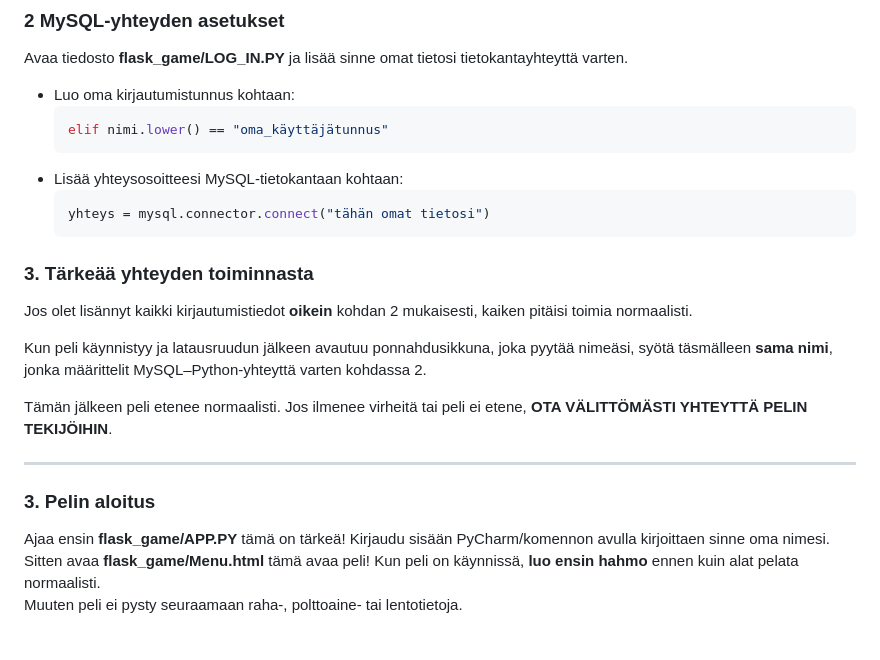
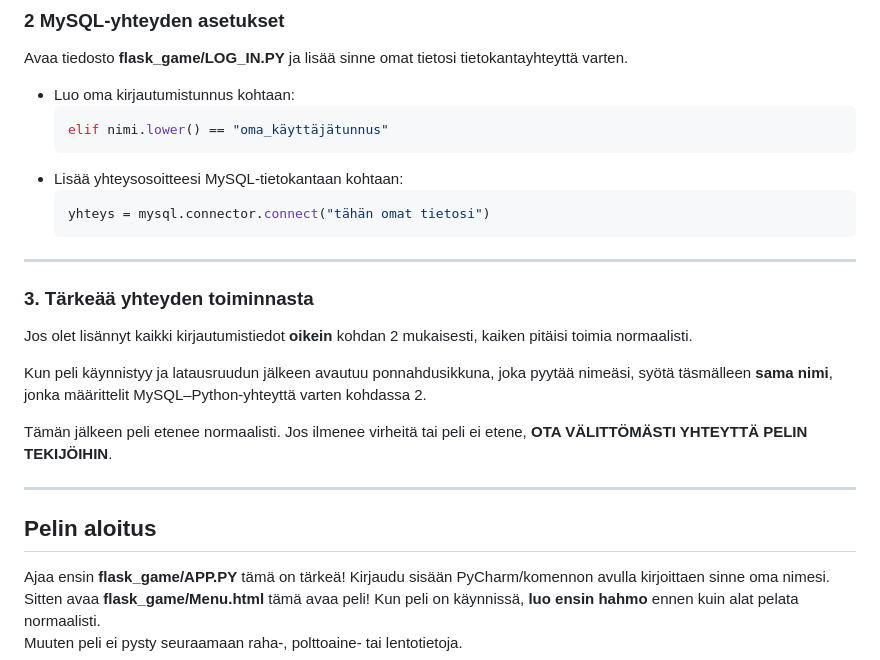
Before and after one commit to nikosilan/py_projekti, a Markdown page: README.md, the part around the change. GitHub-like rendering; blank space fills up the shorter version.

Commit message:
README file päivitys

````diff
--- a/README.md
+++ b/README.md
@@ -75,6 +75,8 @@ Avaa tiedosto **flask_game/LOG_IN.PY** ja lisää sinne omat tietosi tietokantay
   yhteys = mysql.connector.connect("tähän omat tietosi")
   ```
 
+---
+
 ### 3. Tärkeää yhteyden toiminnasta
 
 Jos olet lisännyt kaikki kirjautumistiedot **oikein** kohdan 2 mukaisesti, kaiken pitäisi toimia normaalisti.
@@ -86,7 +88,7 @@ Jos ilmenee virheitä tai peli ei etene, **OTA VÄLITTÖMÄSTI YHTEYTTÄ PELIN T
 
 ---
 
-### 3. Pelin aloitus
+## Pelin aloitus
 Ajaa ensin **flask_game/APP.PY** tämä on tärkeä! Kirjaudu sisään PyCharm/komennon avulla kirjoittaen sinne oma nimesi.
 Sitten avaa **flask_game/Menu.html** tämä avaa peli!
 Kun peli on käynnissä, **luo ensin hahmo** ennen kuin alat pelata normaalisti.
````
